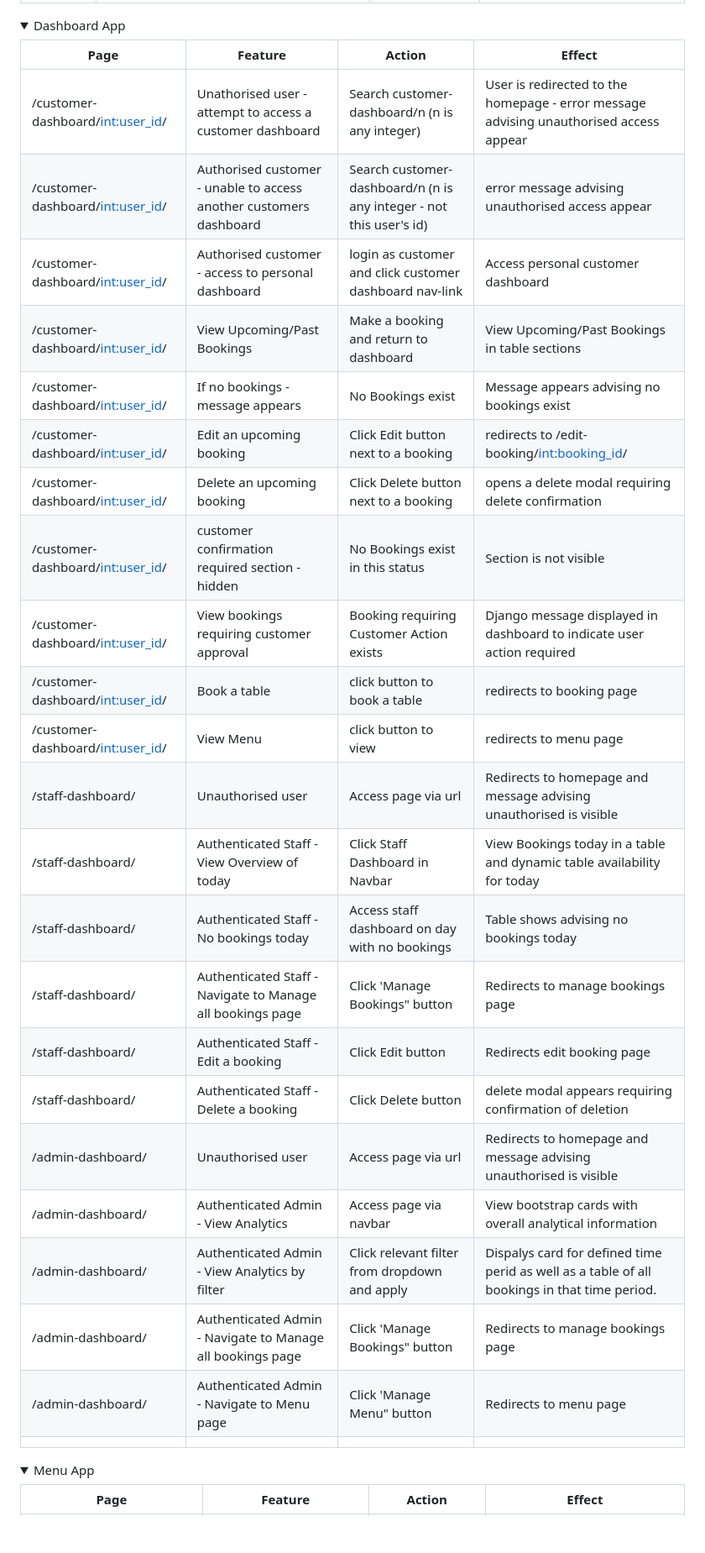
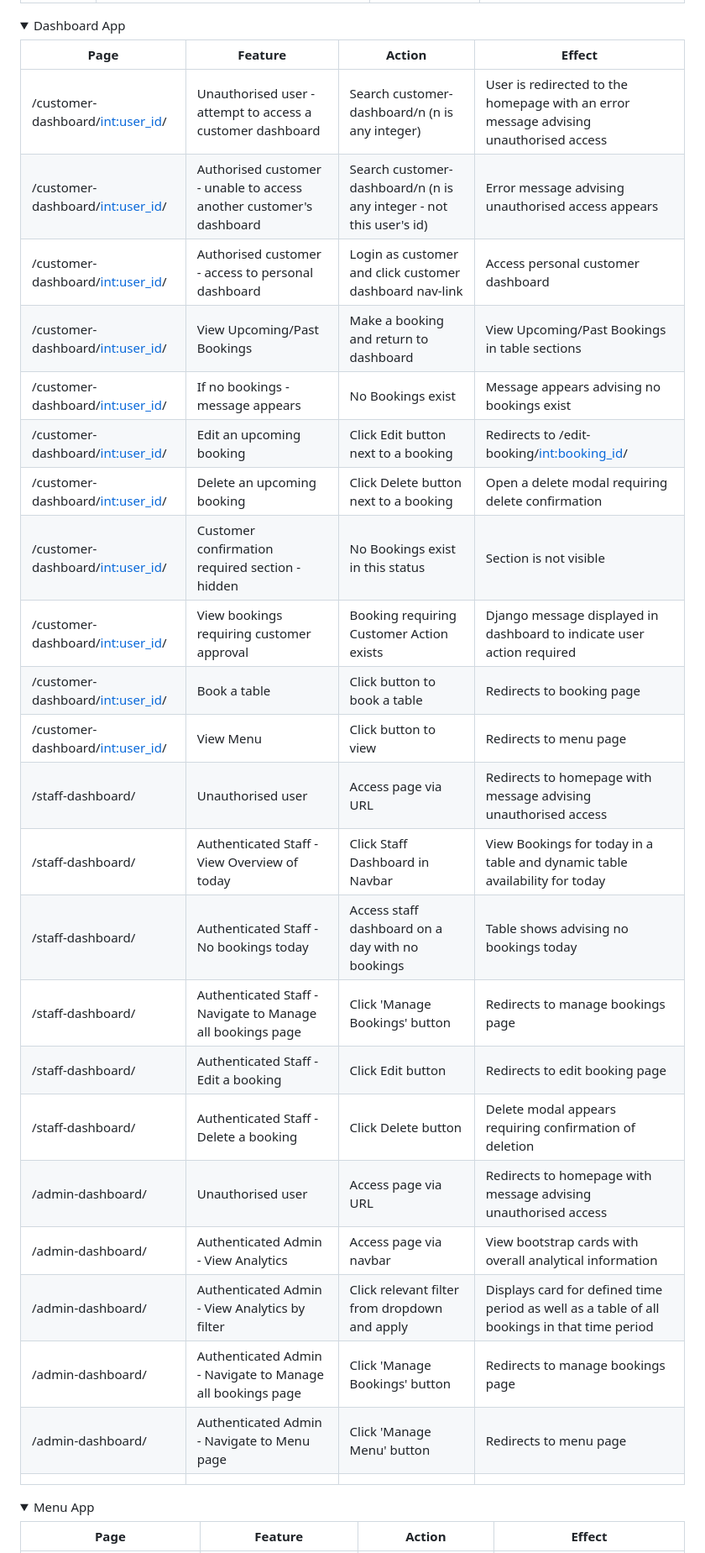
Before and after one commit to MFS4711/Restaurant-Web-App, a Markdown page: README.md, the part around the change printed below. Shown: that part at 84% size. Rendered like a GitHub page; folded sections open; blank space fills up the shorter version.

```diff
--- a/README.md
+++ b/README.md
@@ -1139,28 +1148,28 @@ The manual testing of features is organised by app below. Testing was carried ou
 
 |Page|Feature|Action|Effect|
 |---|---|---|---|
-|/customer-dashboard/<int:user_id>/|Unathorised user - attempt to access a customer dashboard |Search customer-dashboard/n (n is any integer) | User is redirected to the homepage - error message advising unauthorised access appear |
-|/customer-dashboard/<int:user_id>/|Authorised customer - unable to access another customers dashboard|Search customer-dashboard/n (n is any integer - not this user's id)| error message advising unauthorised access appear|
-|/customer-dashboard/<int:user_id>/| Authorised customer - access to personal dashboard | login as customer and click customer dashboard nav-link | Access personal customer dashboard |
-|/customer-dashboard/<int:user_id>/| View Upcoming/Past Bookings | Make a booking and return to dashboard | View Upcoming/Past Bookings in table sections |
-|/customer-dashboard/<int:user_id>/| If no bookings - message appears | No Bookings exist | Message appears advising no bookings exist |
-|/customer-dashboard/<int:user_id>/| Edit an upcoming booking | Click Edit button next to a booking | redirects to /edit-booking/<int:booking_id>/
-|/customer-dashboard/<int:user_id>/| Delete an upcoming booking | Click Delete button next to a booking | opens a delete modal requiring delete confirmation
-|/customer-dashboard/<int:user_id>/| customer confirmation required section - hidden | No Bookings exist in this status |Section is not visible |
-|/customer-dashboard/<int:user_id>/| View bookings requiring customer approval | Booking requiring Customer Action exists | Django message displayed in dashboard to indicate user action required
-|/customer-dashboard/<int:user_id>/| Book a table | click button to book a table | redirects to booking page
-|/customer-dashboard/<int:user_id>/| View Menu | click button to view | redirects to menu page
-|/staff-dashboard/| Unauthorised user|Access page via url|Redirects to homepage and message advising unauthorised is visible
-|/staff-dashboard/| Authenticated Staff - View Overview of today|Click Staff Dashboard in Navbar|View Bookings today in a table and dynamic table availability for today
-|/staff-dashboard/| Authenticated Staff - No bookings today|Access staff dashboard on day with no bookings|Table shows advising no bookings today
-|/staff-dashboard/| Authenticated Staff - Navigate to Manage all bookings page|Click 'Manage Bookings" button|Redirects to manage bookings page
-|/staff-dashboard/| Authenticated Staff - Edit a booking|Click Edit button|Redirects edit booking page
-|/staff-dashboard/| Authenticated Staff - Delete a booking|Click Delete button| delete modal appears requiring confirmation of deletion
-|/admin-dashboard/| Unauthorised user|Access page via url|Redirects to homepage and message advising unauthorised is visible
-|/admin-dashboard/| Authenticated Admin - View Analytics|Access page via navbar|View bootstrap cards with overall analytical information
-|/admin-dashboard/| Authenticated Admin - View Analytics by filter|Click relevant filter from dropdown and apply|Dispalys card for defined time perid as well as a table of all bookings in that time period.
-|/admin-dashboard/| Authenticated Admin - Navigate to Manage all bookings page|Click 'Manage Bookings" button|Redirects to manage bookings page
-|/admin-dashboard/| Authenticated Admin - Navigate to Menu page|Click 'Manage Menu" button|Redirects to menu page
+|/customer-dashboard/<int:user_id>/|Unauthorised user - attempt to access a customer dashboard|Search customer-dashboard/n (n is any integer)|User is redirected to the homepage with an error message advising unauthorised access|
+|/customer-dashboard/<int:user_id>/|Authorised customer - unable to access another customer's dashboard|Search customer-dashboard/n (n is any integer - not this user's id)|Error message advising unauthorised access appears|
+|/customer-dashboard/<int:user_id>/|Authorised customer - access to personal dashboard|Login as customer and click customer dashboard nav-link|Access personal customer dashboard|
+|/customer-dashboard/<int:user_id>/|View Upcoming/Past Bookings|Make a booking and return to dashboard|View Upcoming/Past Bookings in table sections|
+|/customer-dashboard/<int:user_id>/|If no bookings - message appears|No Bookings exist|Message appears advising no bookings exist|
+|/customer-dashboard/<int:user_id>/|Edit an upcoming booking|Click Edit button next to a booking|Redirects to /edit-booking/<int:booking_id>/|
+|/customer-dashboard/<int:user_id>/|Delete an upcoming booking|Click Delete button next to a booking|Open a delete modal requiring delete confirmation|
+|/customer-dashboard/<int:user_id>/|Customer confirmation required section - hidden|No Bookings exist in this status|Section is not visible|
+|/customer-dashboard/<int:user_id>/|View bookings requiring customer approval|Booking requiring Customer Action exists|Django message displayed in dashboard to indicate user action required|
+|/customer-dashboard/<int:user_id>/|Book a table|Click button to book a table|Redirects to booking page|
+|/customer-dashboard/<int:user_id>/|View Menu|Click button to view|Redirects to menu page|
+|/staff-dashboard/|Unauthorised user|Access page via URL|Redirects to homepage with message advising unauthorised access|
+|/staff-dashboard/|Authenticated Staff - View Overview of today|Click Staff Dashboard in Navbar|View Bookings for today in a table and dynamic table availability for today|
+|/staff-dashboard/|Authenticated Staff - No bookings today|Access staff dashboard on a day with no bookings|Table shows advising no bookings today|
+|/staff-dashboard/|Authenticated Staff - Navigate to Manage all bookings page|Click 'Manage Bookings' button|Redirects to manage bookings page|
+|/staff-dashboard/|Authenticated Staff - Edit a booking|Click Edit button|Redirects to edit booking page|
+|/staff-dashboard/|Authenticated Staff - Delete a booking|Click Delete button|Delete modal appears requiring confirmation of deletion|
+|/admin-dashboard/|Unauthorised user|Access page via URL|Redirects to homepage with message advising unauthorised access|
+|/admin-dashboard/|Authenticated Admin - View Analytics|Access page via navbar|View bootstrap cards with overall analytical information|
+|/admin-dashboard/|Authenticated Admin - View Analytics by filter|Click relevant filter from dropdown and apply|Displays card for defined time period as well as a table of all bookings in that time period|
+|/admin-dashboard/|Authenticated Admin - Navigate to Manage all bookings page|Click 'Manage Bookings' button|Redirects to manage bookings page|
+|/admin-dashboard/|Authenticated Admin - Navigate to Menu page|Click 'Manage Menu' button|Redirects to menu page|
 |||||
 </details>
 
```
Also changed, not shown: other parts of README.md (+68 -57 lines).
